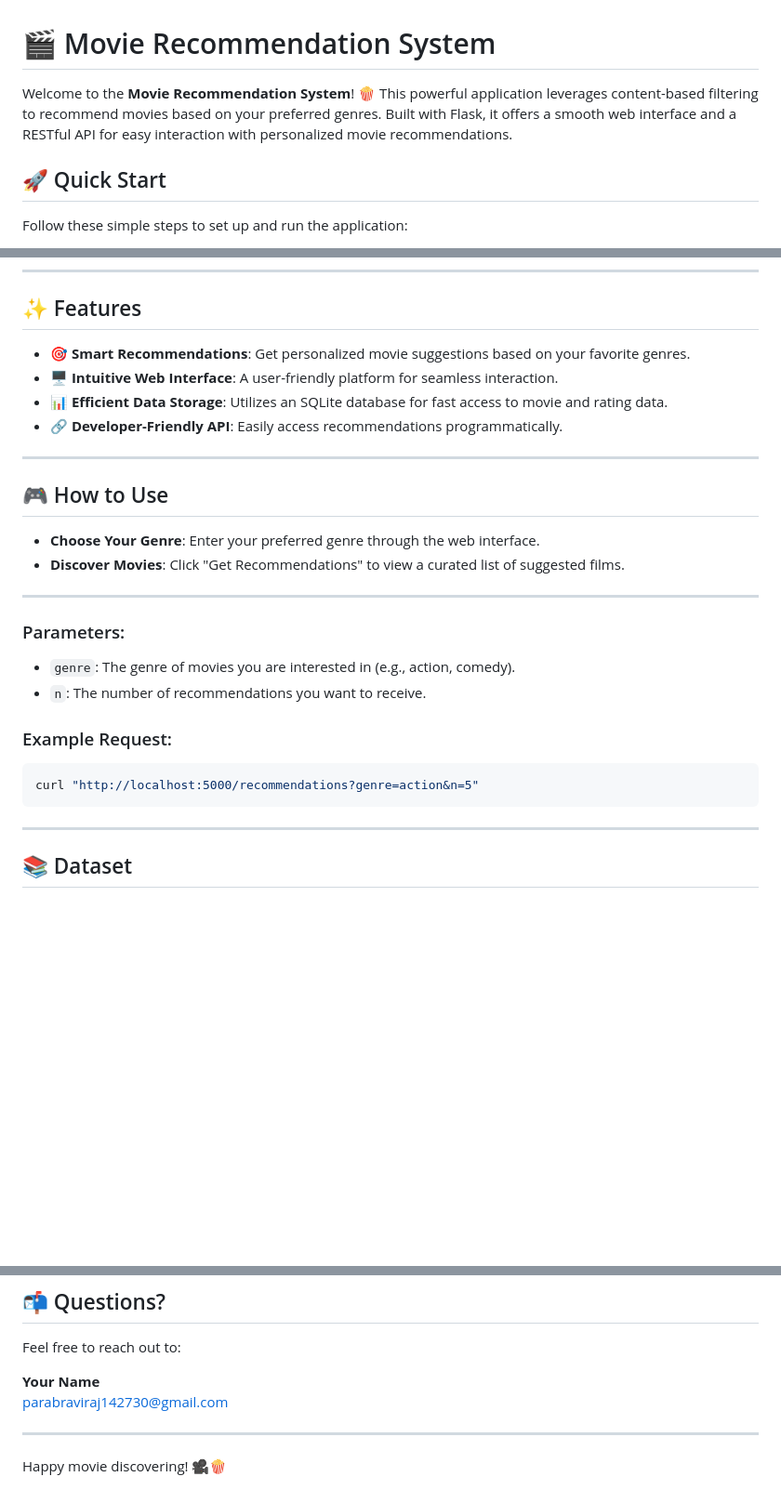
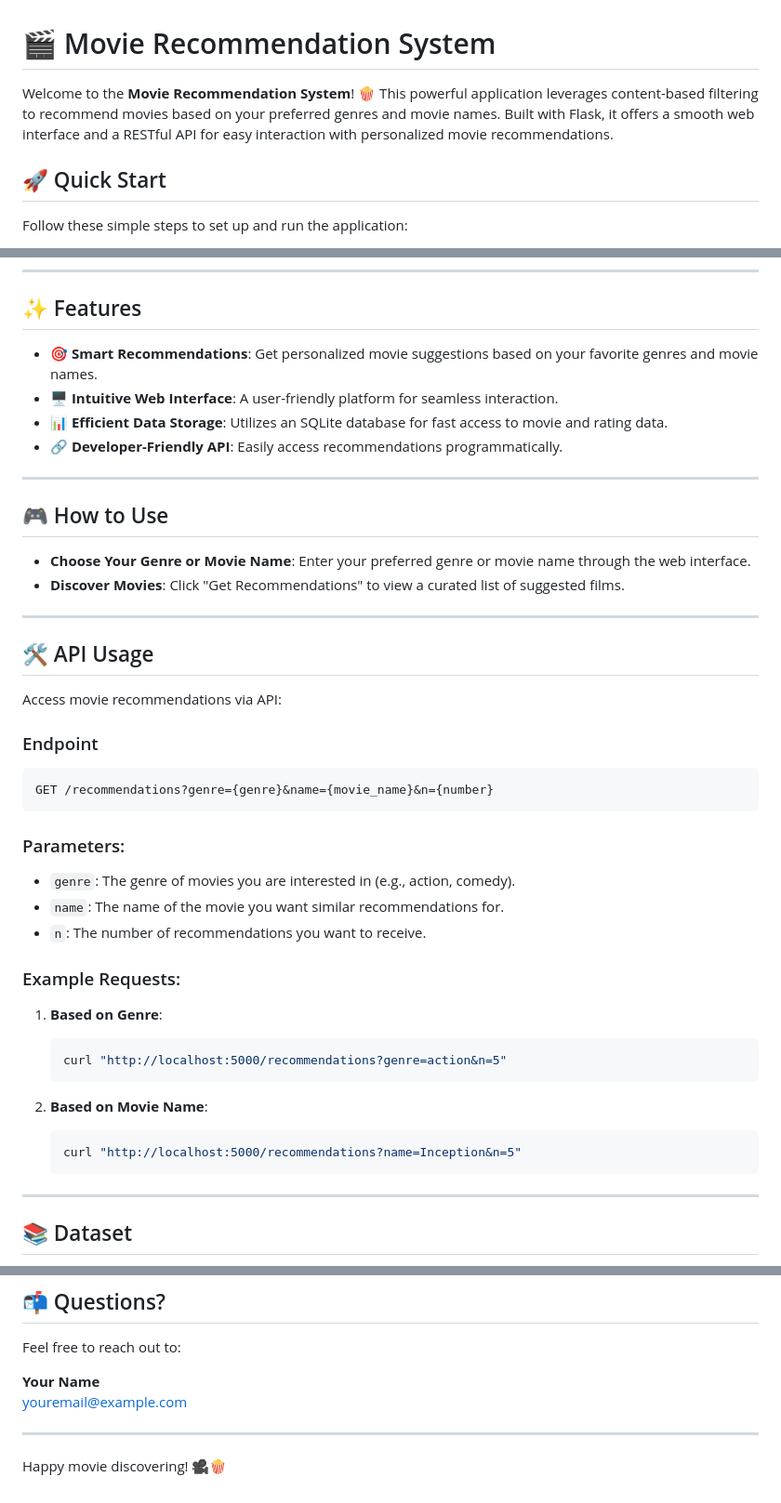
Before and after one commit to Lonwwolf14/MRS, a Markdown page: README.md, 3 parts joined by grey strips. Shown at 93% size. Drawn GitHub-style; blank space fills up the shorter version.

Commit message:
V 0.4.3
Update

````diff
--- a/README.md
+++ b/README.md
@@ -1,6 +1,6 @@
 # 🎬 Movie Recommendation System
 
-Welcome to the **Movie Recommendation System**! 🍿 This powerful application leverages content-based filtering to recommend movies based on your preferred genres. Built with Flask, it offers a smooth web interface and a RESTful API for easy interaction with personalized movie recommendations.
+Welcome to the **Movie Recommendation System**! 🍿 This powerful application leverages content-based filtering to recommend movies based on your preferred genres and movie names. Built with Flask, it offers a smooth web interface and a RESTful API for easy interaction with personalized movie recommendations.
 
 ## 🚀 Quick Start
 
@@ -44,7 +44,7 @@ Visit [http://localhost:5000](http://localhost:5000) in your browser to start ex
 
 ## ✨ Features
 
-- 🎯 **Smart Recommendations**: Get personalized movie suggestions based on your favorite genres.
+- 🎯 **Smart Recommendations**: Get personalized movie suggestions based on your favorite genres and movie names.
 - 🖥️ **Intuitive Web Interface**: A user-friendly platform for seamless interaction.
 - 📊 **Efficient Data Storage**: Utilizes an SQLite database for fast access to movie and rating data.
 - 🔗 **Developer-Friendly API**: Easily access recommendations programmatically.
@@ -53,21 +53,40 @@ Visit [http://localhost:5000](http://localhost:5000) in your browser to start ex
 
 ## 🎮 How to Use
 
-- **Choose Your Genre**: Enter your preferred genre through the web interface.
+- **Choose Your Genre or Movie Name**: Enter your preferred genre or movie name through the web interface.
 - **Discover Movies**: Click "Get Recommendations" to view a curated list of suggested films.
 
 ---
 
+## 🛠️ API Usage
+
+Access movie recommendations via API:
+
+### Endpoint
+
+```
+GET /recommendations?genre={genre}&name={movie_name}&n={number}
+```
+
 ### Parameters:
 
 - `genre`: The genre of movies you are interested in (e.g., action, comedy).
+- `name`: The name of the movie you want similar recommendations for.
 - `n`: The number of recommendations you want to receive.
 
-### Example Request:
+### Example Requests:
 
-```bash
-curl "http://localhost:5000/recommendations?genre=action&n=5"
-```
+1. **Based on Genre**:
+
+    ```bash
+    curl "http://localhost:5000/recommendations?genre=action&n=5"
+    ```
+
+2. **Based on Movie Name**:
+
+    ```bash
+    curl "http://localhost:5000/recommendations?name=Inception&n=5"
+    ```
 
 ---
 
@@ -119,7 +138,7 @@ This project is licensed under the MIT License. See the [LICENSE](LICENSE) file
 Feel free to reach out to:
 
 **Your Name**
-[parabraviraj142730@gmail.com](mailto:youremail@example.com)
+[youremail@example.com](mailto:youremail@example.com)
 
 ---
 
````
